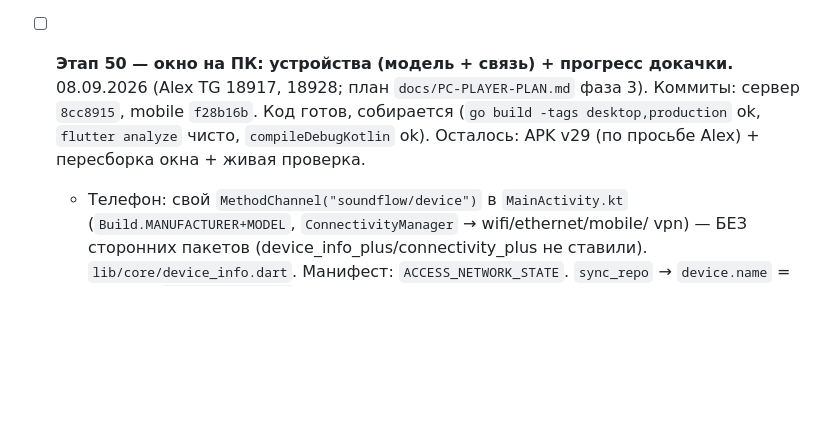
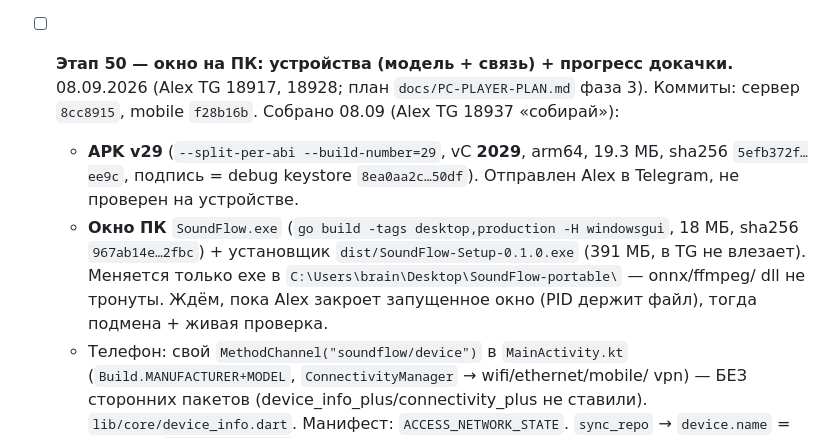
Before and after one commit to sanyamax13/soundflow-player, a Markdown page: docs/PROGRESS.md, the part around the change. GitHub-like rendering; blank space fills up the shorter version.

Commit message:
docs: этап 50 — собраны APK v29 + окно ПК
Co-Authored-By: Claude Sonnet 5 <noreply@anthropic.com>
Claude-Session: https://claude.ai/code/session_01UQuPfhEmm4SeskdwJPPanB

```diff
--- a/docs/PROGRESS.md
+++ b/docs/PROGRESS.md
@@ -1279,10 +1279,17 @@
 
 - [ ] **Этап 50 — окно на ПК: устройства (модель + связь) + прогресс докачки.**
   08.09.2026 (Alex TG 18917, 18928; план `docs/PC-PLAYER-PLAN.md` фаза 3).
-  Коммиты: сервер `8cc8915`, mobile `f28b16b`. Код готов, собирается
-  (`go build -tags desktop,production` ok, `flutter analyze` чисто,
-  `compileDebugKotlin` ok). Осталось: APK v29 (по просьбе Alex) + пересборка
-  окна + живая проверка.
+  Коммиты: сервер `8cc8915`, mobile `f28b16b`. Собрано 08.09 (Alex TG 18937
+  «собирай»):
+  - **APK v29** (`--split-per-abi --build-number=29`, vC **2029**, arm64,
+    19.3 МБ, sha256 `5efb372f…ee9c`, подпись = debug keystore
+    `8ea0aa2c…50df`). Отправлен Alex в Telegram, не проверен на устройстве.
+  - **Окно ПК** `SoundFlow.exe` (`go build -tags desktop,production
+    -H windowsgui`, 18 МБ, sha256 `967ab14e…2fbc`) + установщик
+    `dist/SoundFlow-Setup-0.1.0.exe` (391 МБ, в TG не влезает). Меняется
+    только exe в `C:\Users\brain\Desktop\SoundFlow-portable\` — onnx/ffmpeg/
+    dll не тронуты. Ждём, пока Alex закроет запущенное окно (PID держит файл),
+    тогда подмена + живая проверка.
   - Телефон: свой `MethodChannel("soundflow/device")` в `MainActivity.kt`
     (`Build.MANUFACTURER+MODEL`, `ConnectivityManager` → wifi/ethernet/mobile/
     vpn) — БЕЗ сторонних пакетов (device_info_plus/connectivity_plus не
```
